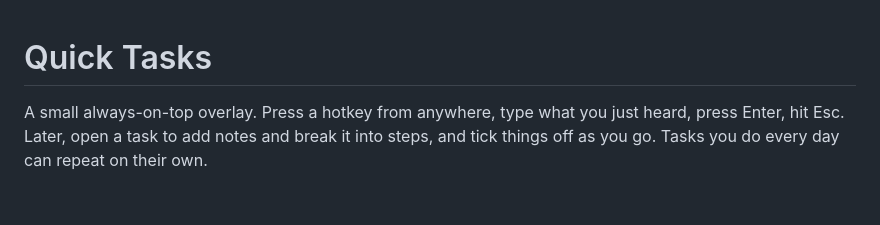
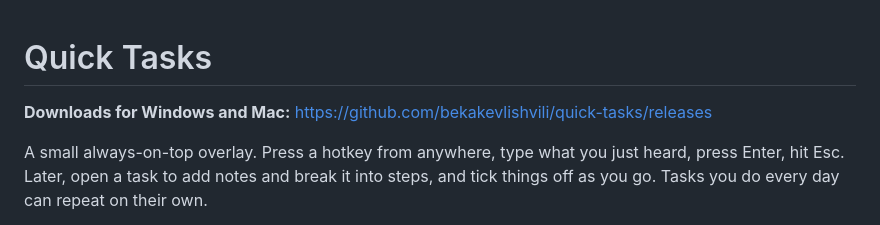
Before and after one commit to bekakevlishvili/quick-tasks, a Markdown page: README.md, the part around the change. GitHub-like rendering; blank space fills up the shorter version.

Commit message:
README: link to the Releases page
Co-Authored-By: Claude Fable 5.1 <noreply@anthropic.com>

```diff
--- a/README.md
+++ b/README.md
@@ -1,4 +1,6 @@
 # Quick Tasks
+
+**Downloads for Windows and Mac:** https://github.com/bekakevlishvili/quick-tasks/releases
 
 A small always-on-top overlay. Press a hotkey from anywhere, type what you just heard, press Enter, hit Esc. Later, open a task to add notes and break it into steps, and tick things off as you go. Tasks you do every day can repeat on their own.
 
```
